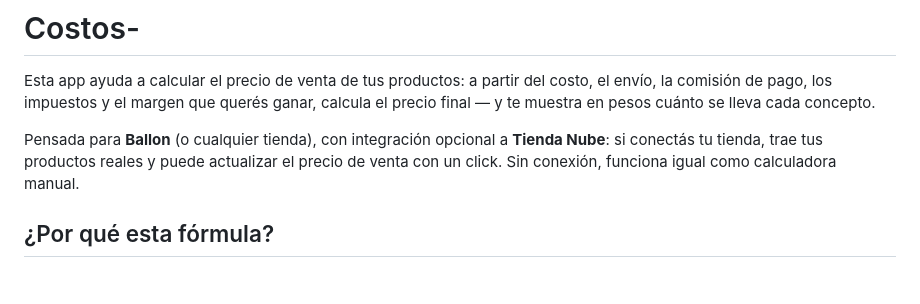
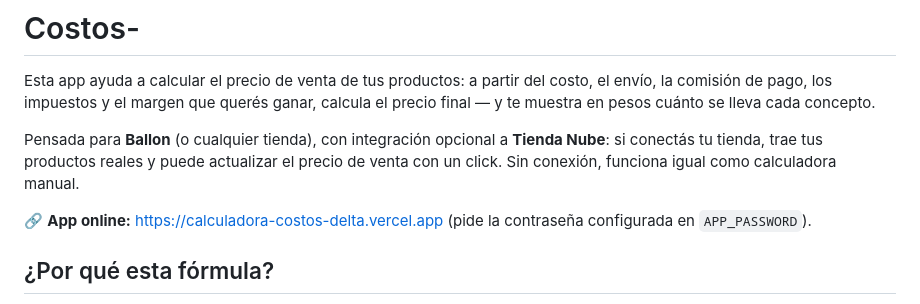
Before and after one commit to joacogonzalia19-dev/Costos-, a Markdown page: README.md, the part around the change. GitHub-like rendering; blank space fills up the shorter version.

Commit message:
Documenta el link de la app online en el README
Co-Authored-By: Claude Sonnet 5 <noreply@anthropic.com>
Claude-Session: https://claude.ai/code/session_01P9ESYrbAT1FXTNrv5zBob4

```diff
--- a/README.md
+++ b/README.md
@@ -9,6 +9,9 @@ Pensada para **Ballon** (o cualquier tienda), con integración opcional a
 **Tienda Nube**: si conectás tu tienda, trae tus productos reales y puede
 actualizar el precio de venta con un click. Sin conexión, funciona igual como
 calculadora manual.
+
+🔗 **App online:** https://calculadora-costos-delta.vercel.app (pide la
+contraseña configurada en `APP_PASSWORD`).
 
 ## ¿Por qué esta fórmula?
 
```
